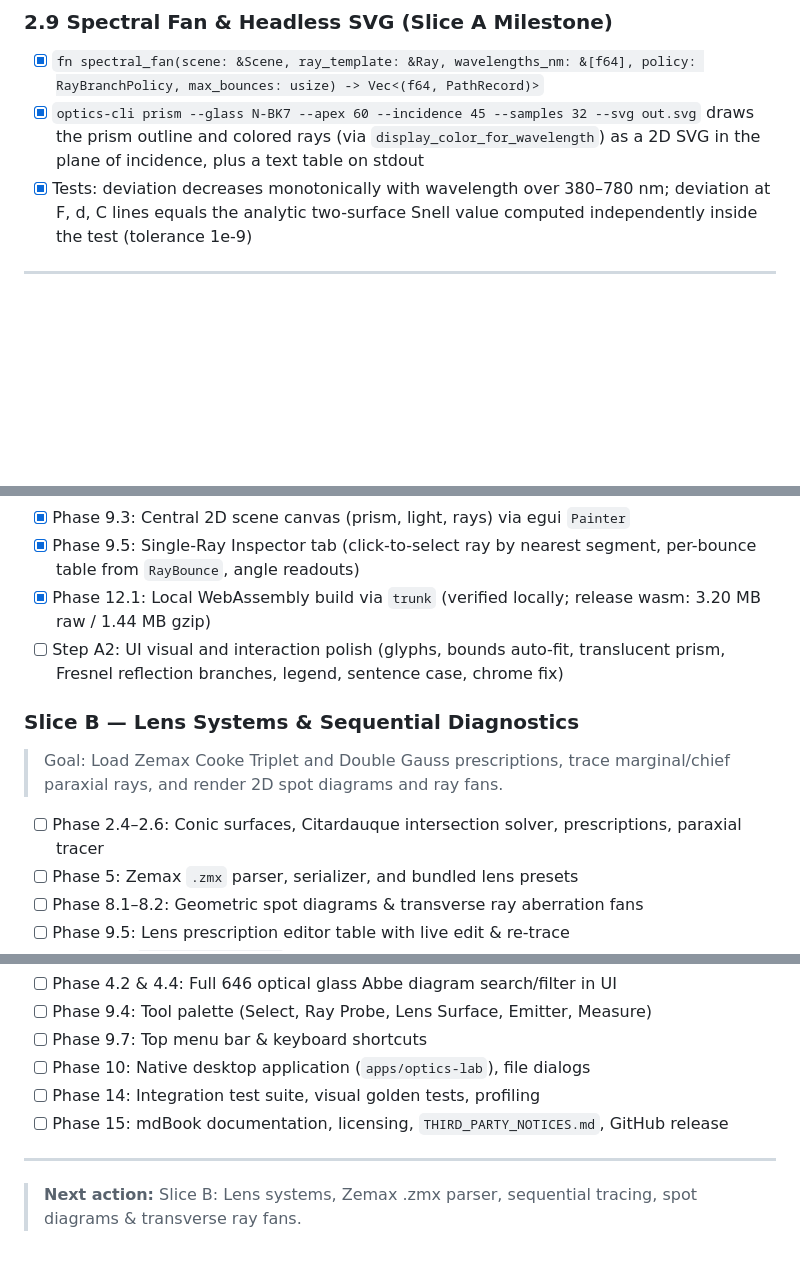
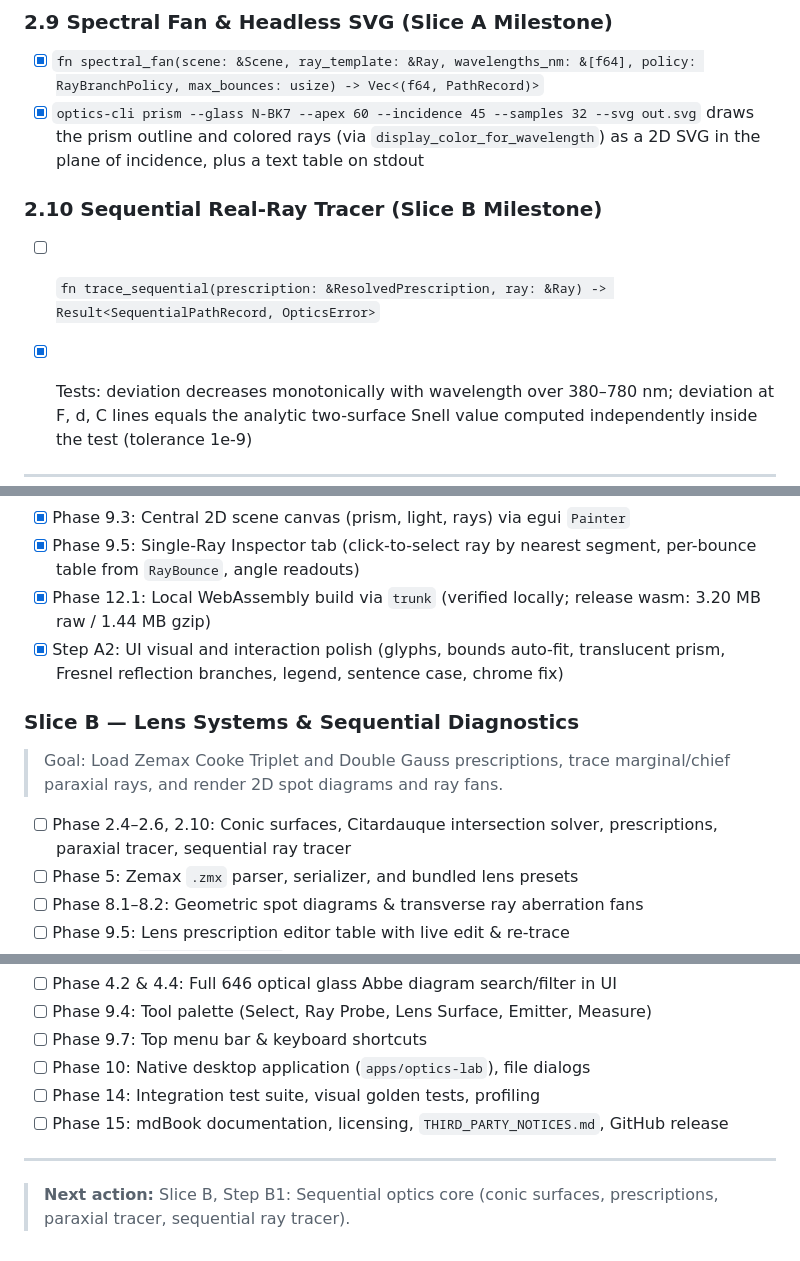
Before and after one commit to AlexCri5an/optics-lab, a Markdown page: TODO.md, 3 parts joined by grey strips. Drawn GitHub-style; blank space fills up the shorter version.

Commit message:
chore: sync TODO.md with Step A2 completion and prepare Slice B Step B1

```diff
--- a/TODO.md
+++ b/TODO.md
@@ -138,6 +138,10 @@
 ### 2.9 Spectral Fan & Headless SVG (Slice A Milestone)
 - [x] `fn spectral_fan(scene: &Scene, ray_template: &Ray, wavelengths_nm: &[f64], policy: RayBranchPolicy, max_bounces: usize) -> Vec<(f64, PathRecord)>`
 - [x] `optics-cli prism --glass N-BK7 --apex 60 --incidence 45 --samples 32 --svg out.svg` draws the prism outline and colored rays (via `display_color_for_wavelength`) as a 2D SVG in the plane of incidence, plus a text table on stdout
+
+### 2.10 Sequential Real-Ray Tracer (Slice B Milestone)
+- [ ] `fn trace_sequential(prescription: &ResolvedPrescription, ray: &Ray) -> Result<SequentialPathRecord, OpticsError>`
+
 - [x] Tests: deviation decreases monotonically with wavelength over 380–780 nm; deviation at F, d, C lines equals the analytic two-surface Snell value computed independently inside the test (tolerance 1e-9)
 
 ---
@@ -676,11 +680,11 @@
 - [x] Phase 9.3: Central 2D scene canvas (prism, light, rays) via egui `Painter`
 - [x] Phase 9.5: Single-Ray Inspector tab (click-to-select ray by nearest segment, per-bounce table from `RayBounce`, angle readouts)
 - [x] Phase 12.1: Local WebAssembly build via `trunk` (verified locally; release wasm: 3.20 MB raw / 1.44 MB gzip)
-- [ ] Step A2: UI visual and interaction polish (glyphs, bounds auto-fit, translucent prism, Fresnel reflection branches, legend, sentence case, chrome fix)
+- [x] Step A2: UI visual and interaction polish (glyphs, bounds auto-fit, translucent prism, Fresnel reflection branches, legend, sentence case, chrome fix)
 
 ### Slice B — Lens Systems & Sequential Diagnostics
 > Goal: Load Zemax Cooke Triplet and Double Gauss prescriptions, trace marginal/chief paraxial rays, and render 2D spot diagrams and ray fans.
-- [ ] Phase 2.4–2.6: Conic surfaces, Citardauque intersection solver, prescriptions, paraxial tracer
+- [ ] Phase 2.4–2.6, 2.10: Conic surfaces, Citardauque intersection solver, prescriptions, paraxial tracer, sequential ray tracer
 - [ ] Phase 5: Zemax `.zmx` parser, serializer, and bundled lens presets
 - [ ] Phase 8.1–8.2: Geometric spot diagrams & transverse ray aberration fans
 - [ ] Phase 9.5: Lens prescription editor table with live edit & re-trace
@@ -706,4 +710,4 @@
 
 ---
 
-> **Next action:** Slice B: Lens systems, Zemax .zmx parser, sequential tracing, spot diagrams & transverse ray fans.
+> **Next action:** Slice B, Step B1: Sequential optics core (conic surfaces, prescriptions, paraxial tracer, sequential ray tracer).
```
